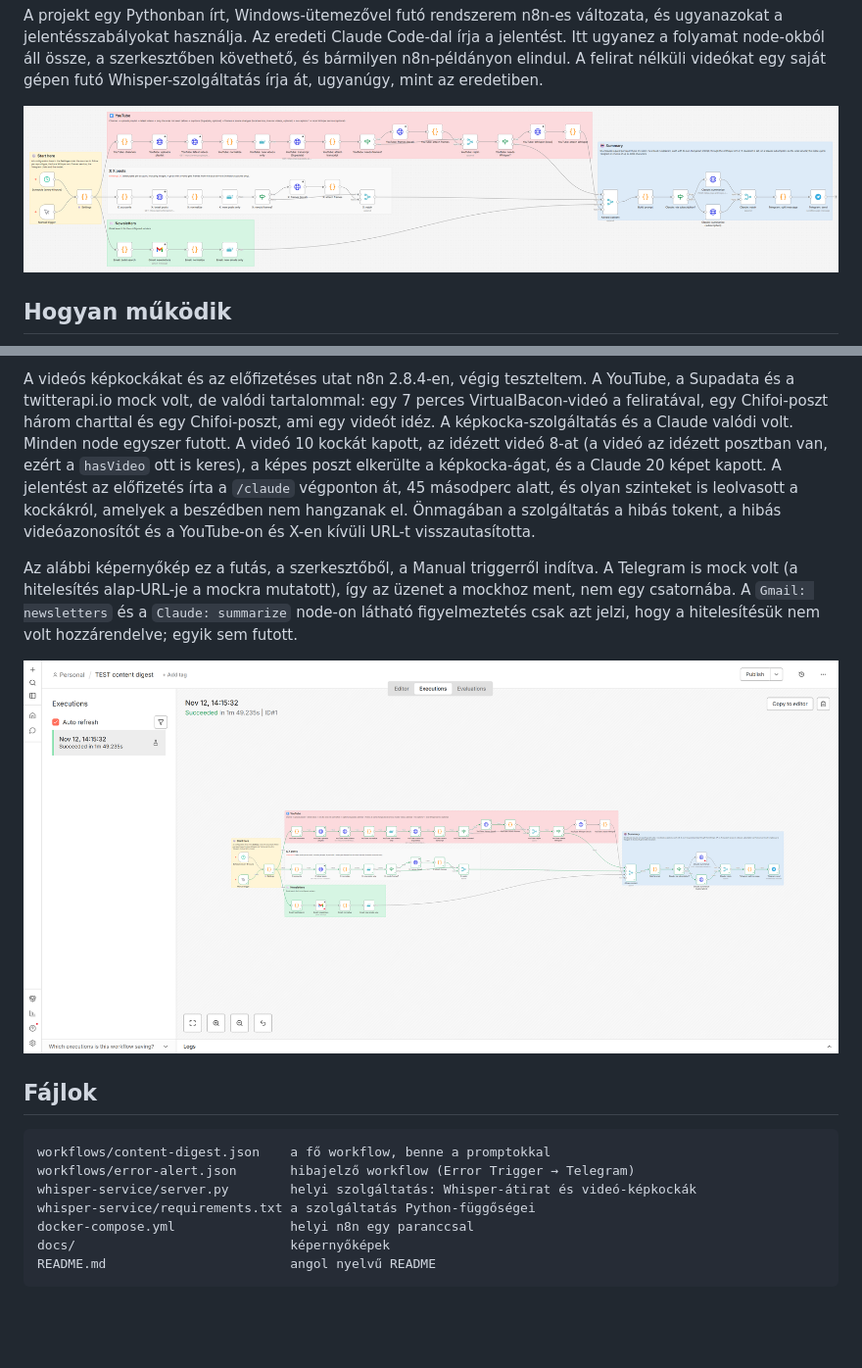
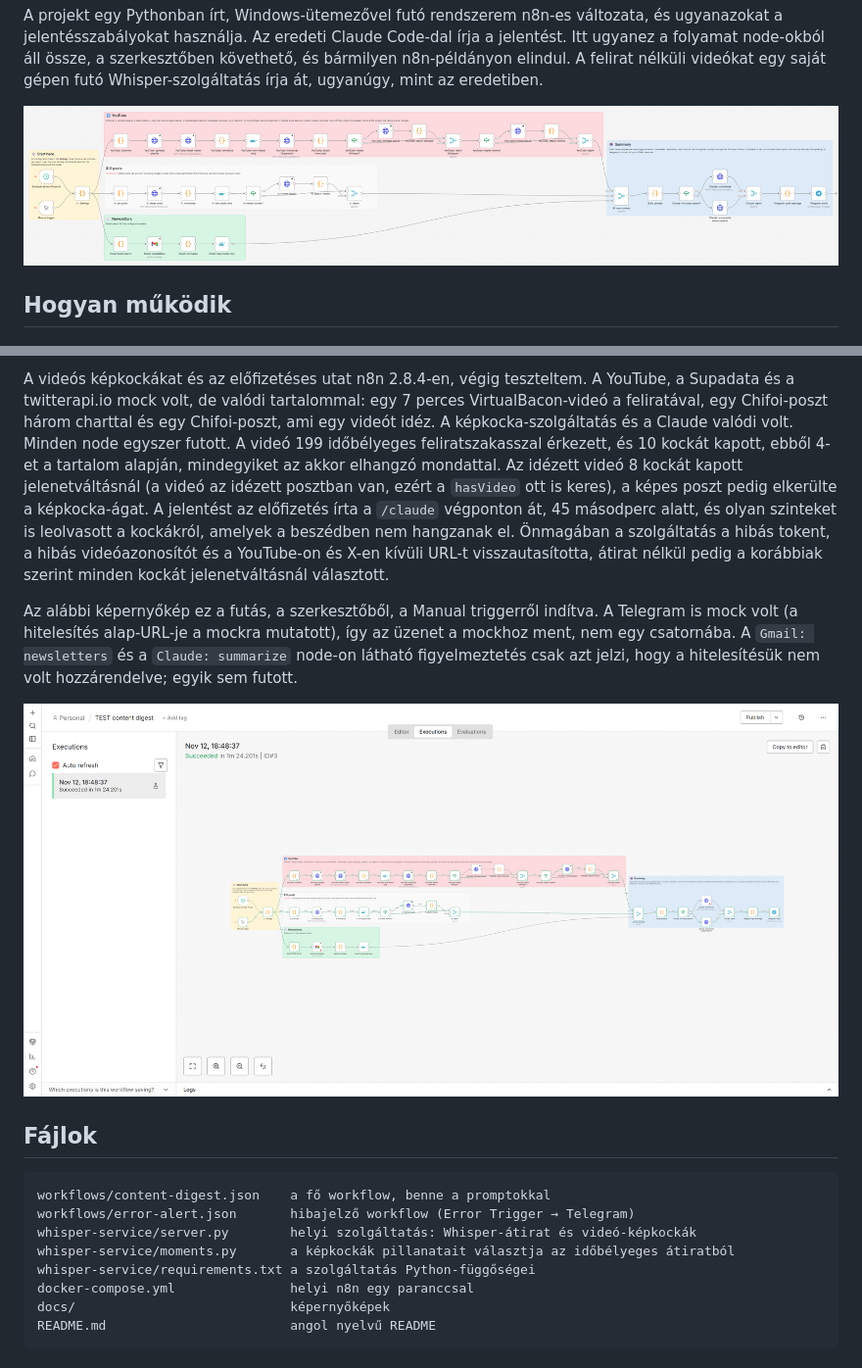
Before and after one commit to Jhanee01/n8n-content-digest, a Markdown page: README.hu.md, 2 parts joined by grey strips. Shown at 98% size. GitHub-like rendering; pictures changed too: docs/test-run.png, docs/workflow.png; blank space fills up the shorter version.

```diff
--- a/README.hu.md
+++ b/README.hu.md
@@ -309,13 +324,16 @@ A videós képkockákat és az előfizetéses utat n8n 2.8.4-en, végig tesztelt
 A YouTube, a Supadata és a twitterapi.io mock volt, de valódi tartalommal: egy
 7 perces VirtualBacon-videó a feliratával, egy Chifoi-poszt három charttal és
 egy Chifoi-poszt, ami egy videót idéz. A képkocka-szolgáltatás és a Claude
-valódi volt. Minden node egyszer futott. A videó 10 kockát kapott, az idézett
-videó 8-at (a videó az idézett posztban van, ezért a `hasVideo` ott is
-keres), a képes poszt elkerülte a képkocka-ágat, és a Claude 20 képet kapott.
-A jelentést az előfizetés írta a `/claude` végponton át, 45 másodperc alatt,
-és olyan szinteket is leolvasott a kockákról, amelyek a beszédben nem
-hangzanak el. Önmagában a szolgáltatás a hibás tokent, a hibás
-videóazonosítót és a YouTube-on és X-en kívüli URL-t visszautasította.
+valódi volt. Minden node egyszer futott. A videó 199 időbélyeges
+feliratszakasszal érkezett, és 10 kockát kapott, ebből 4-et a tartalom
+alapján, mindegyiket az akkor elhangzó mondattal. Az idézett videó 8 kockát
+kapott jelenetváltásnál (a videó az idézett posztban van, ezért a `hasVideo`
+ott is keres), a képes poszt pedig elkerülte a képkocka-ágat. A jelentést az
+előfizetés írta a `/claude` végponton át, 45 másodperc alatt, és olyan
+szinteket is leolvasott a kockákról, amelyek a beszédben nem hangzanak el.
+Önmagában a szolgáltatás a hibás tokent, a hibás videóazonosítót és a
+YouTube-on és X-en kívüli URL-t visszautasította, átirat nélkül pedig a
+korábbiak szerint minden kockát jelenetváltásnál választott.
 
 Az alábbi képernyőkép ez a futás, a szerkesztőből, a Manual triggerről
 indítva. A Telegram is mock volt (a hitelesítés alap-URL-je a mockra
@@ -331,6 +349,7 @@ csak azt jelzi, hogy a hitelesítésük nem volt hozzárendelve; egyik sem futot
 workflows/content-digest.json    a fő workflow, benne a promptokkal
 workflows/error-alert.json       hibajelző workflow (Error Trigger → Telegram)
 whisper-service/server.py        helyi szolgáltatás: Whisper-átirat és videó-képkockák
+whisper-service/moments.py       a képkockák pillanatait választja az időbélyeges átiratból
 whisper-service/requirements.txt a szolgáltatás Python-függőségei
 docker-compose.yml               helyi n8n egy paranccsal
 docs/                            képernyőképek
```
Also changed, not shown: other parts of README.hu.md (+26 -11 lines), README.md (+36 -17 lines), 3 other files.
